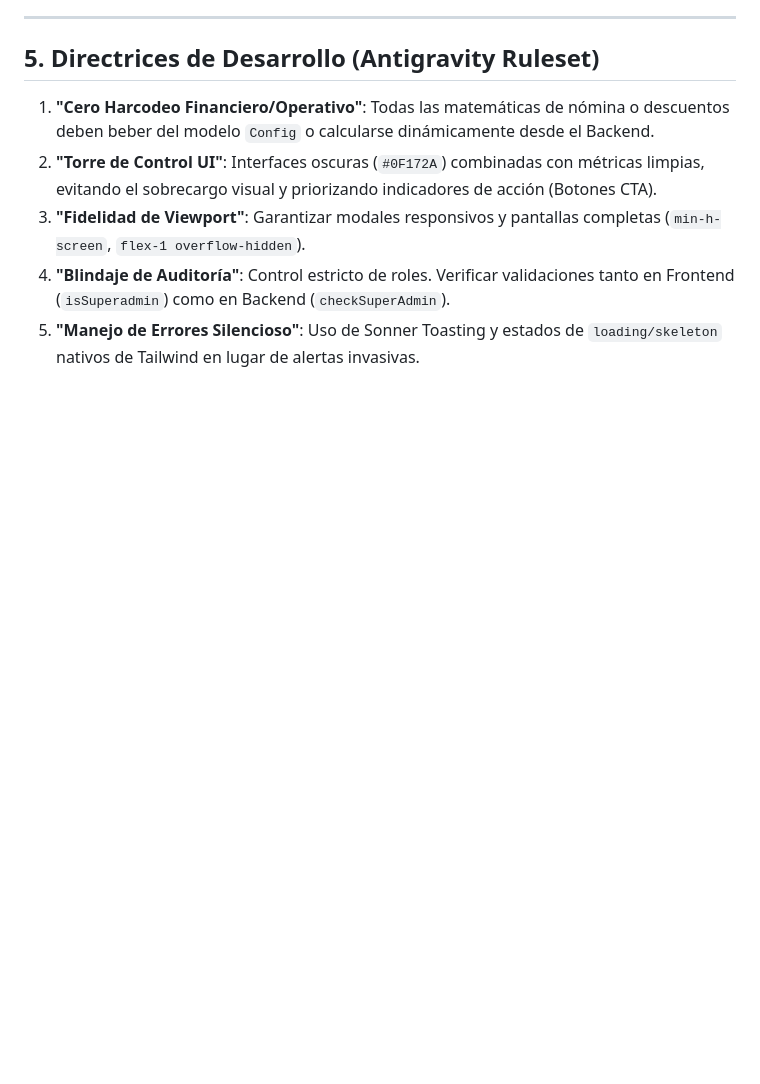
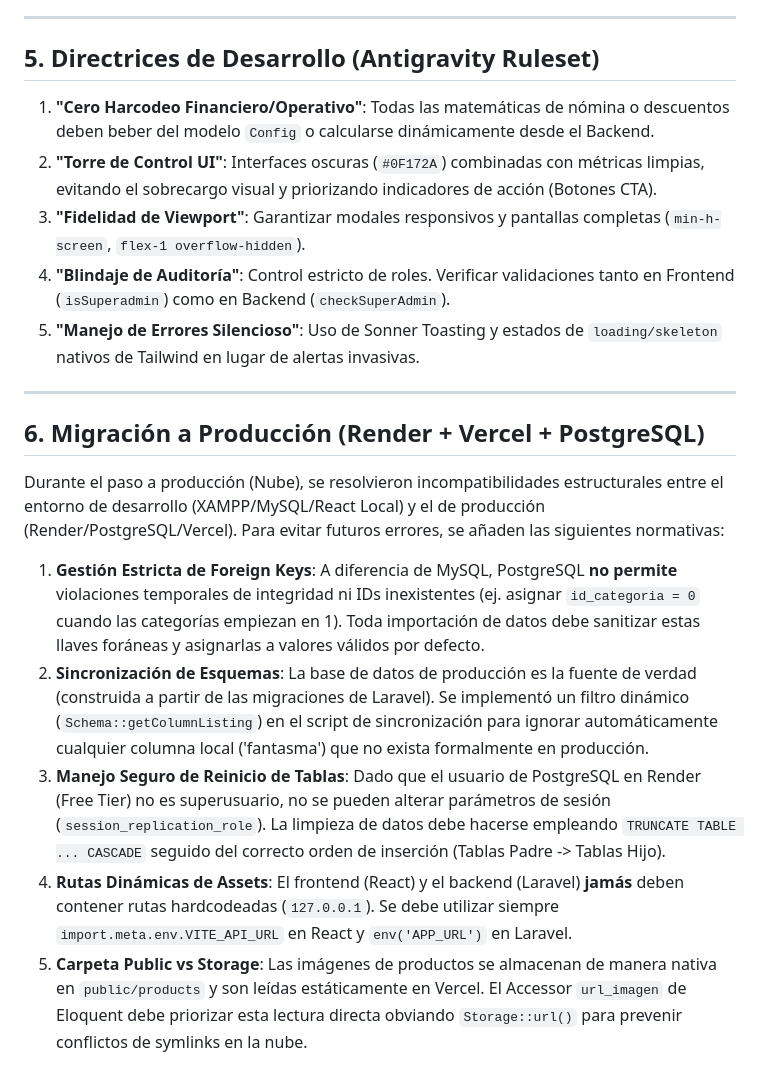
Before and after one commit to madarazed/1, a Markdown page: context.md, the part around the change. Rendered like a GitHub page; blank space fills up the shorter version.

Commit message:
Docs: actualizar context.md con reglas de migración a producción

```diff
--- a/context.md
+++ b/context.md
@@ -68,3 +68,15 @@ Rapifrios es una plataforma de delivery de bebidas líder en Ibagué, Colombia.
 3. **"Fidelidad de Viewport"**: Garantizar modales responsivos y pantallas completas (`min-h-screen`, `flex-1 overflow-hidden`).
 4. **"Blindaje de Auditoría"**: Control estricto de roles. Verificar validaciones tanto en Frontend (`isSuperadmin`) como en Backend (`checkSuperAdmin`).
 5. **"Manejo de Errores Silencioso"**: Uso de Sonner Toasting y estados de `loading/skeleton` nativos de Tailwind en lugar de alertas invasivas.
+
+---
+
+## 6. Migración a Producción (Render + Vercel + PostgreSQL)
+
+Durante el paso a producción (Nube), se resolvieron incompatibilidades estructurales entre el entorno de desarrollo (XAMPP/MySQL/React Local) y el de producción (Render/PostgreSQL/Vercel). Para evitar futuros errores, se añaden las siguientes normativas:
+
+1. **Gestión Estricta de Foreign Keys**: A diferencia de MySQL, PostgreSQL **no permite** violaciones temporales de integridad ni IDs inexistentes (ej. asignar `id_categoria = 0` cuando las categorías empiezan en 1). Toda importación de datos debe sanitizar estas llaves foráneas y asignarlas a valores válidos por defecto.
+2. **Sincronización de Esquemas**: La base de datos de producción es la fuente de verdad (construida a partir de las migraciones de Laravel). Se implementó un filtro dinámico (`Schema::getColumnListing`) en el script de sincronización para ignorar automáticamente cualquier columna local ('fantasma') que no exista formalmente en producción.
+3. **Manejo Seguro de Reinicio de Tablas**: Dado que el usuario de PostgreSQL en Render (Free Tier) no es superusuario, no se pueden alterar parámetros de sesión (`session_replication_role`). La limpieza de datos debe hacerse empleando `TRUNCATE TABLE ... CASCADE` seguido del correcto orden de inserción (Tablas Padre -> Tablas Hijo).
+4. **Rutas Dinámicas de Assets**: El frontend (React) y el backend (Laravel) **jamás** deben contener rutas hardcodeadas (`127.0.0.1`). Se debe utilizar siempre `import.meta.env.VITE_API_URL` en React y `env('APP_URL')` en Laravel.
+5. **Carpeta Public vs Storage**: Las imágenes de productos se almacenan de manera nativa en `public/products` y son leídas estáticamente en Vercel. El Accessor `url_imagen` de Eloquent debe priorizar esta lectura directa obviando `Storage::url()` para prevenir conflictos de symlinks en la nube.
```
